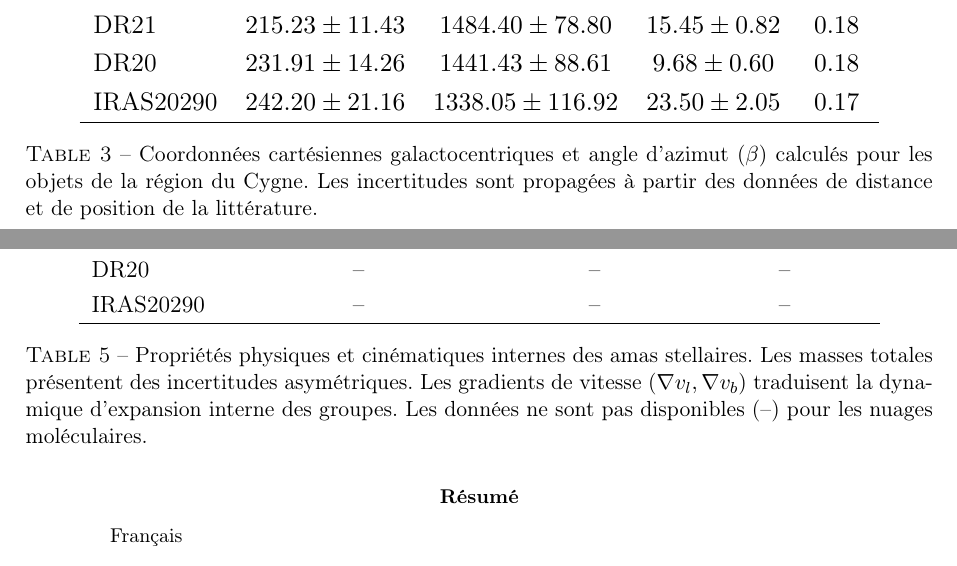
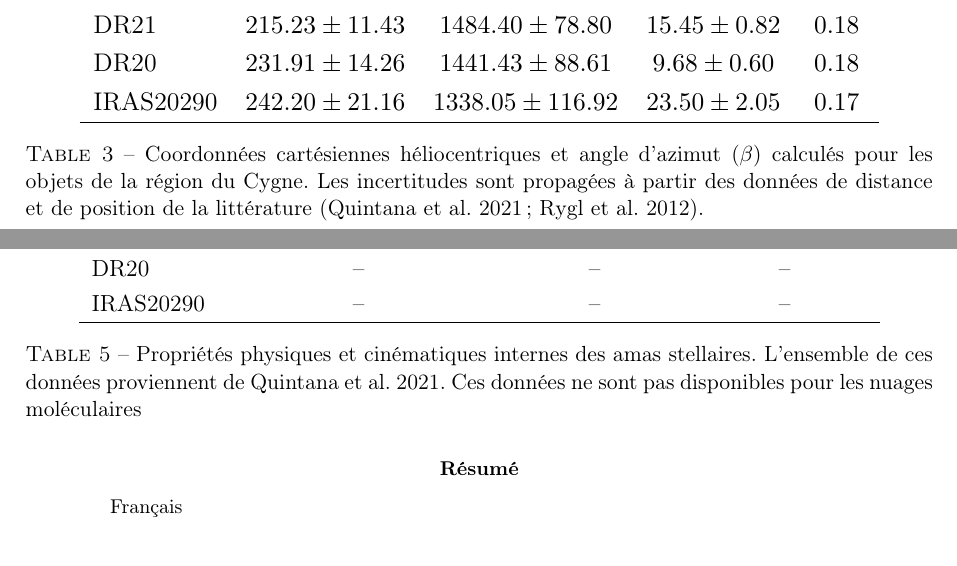
Before and after one commit to KyuriTaima/CygnusDynamics, a LaTeX paper (Rapport/Rapport de stage.tex): two parts of pages 20 and 21 of 22, joined at a grey line, cut so that both start at the same text. Compiled offline with pdfLaTeX.

Commit message:
Overleaf Connect auto-sync [2026-06-11 13:31:07]

```diff
--- a/Rapport/Rapport de stage.tex
+++ b/Rapport/Rapport de stage.tex
@@ -483,7 +483,7 @@
 					\hline
 				\end{tabular}
 			}
-			\caption{Coordonnées cartésiennes galactocentriques et angle d'azimut ($\beta$) calculés pour les objets de la région du Cygne. Les incertitudes sont propagées à partir des données de distance et de position de la littérature.}
+			\caption{Coordonnées cartésiennes héliocentriques et angle d'azimut ($\beta$) calculés pour les objets de la région du Cygne. Les incertitudes sont propagées à partir des données de distance et de position de la littérature (Quintana et al. 2021 ; Rygl et al. 2012).}
 			\label{tab:annexe_positions}
 		\end{table}
 
@@ -538,7 +538,7 @@
 					\hline
 				\end{tabular}
 			}
-			\caption{Propriétés physiques et cinématiques internes des amas stellaires. Les masses totales présentent des incertitudes asymétriques. Les gradients de vitesse ($\nabla v_l, \nabla v_b$) traduisent la dynamique d'expansion interne des groupes. Les données ne sont pas disponibles (--) pour les nuages moléculaires.}
+			\caption{Propriétés physiques et cinématiques internes des amas stellaires. L'ensemble de ces données proviennent de Quintana et al. 2021. Ces données ne sont pas disponibles pour les nuages moléculaires}
 			\label{tab:annexe_masses_gradients}
 		\end{table}
 
```
